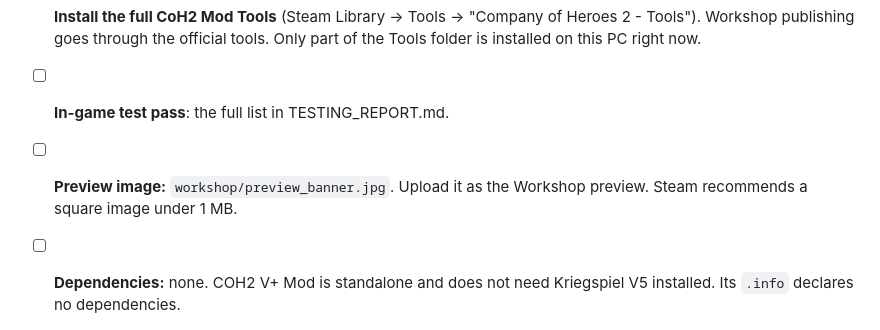
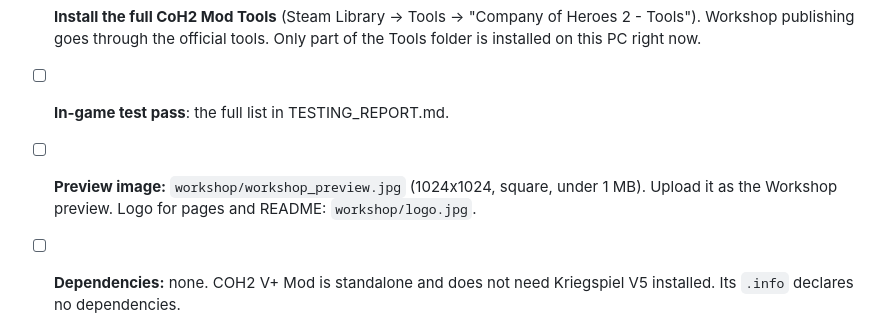
Before and after one commit to og-cz/coh2.vplus-mod, a Markdown page: workshop/RELEASE_CHECKLIST.md, the part around the change. GitHub-like rendering.

```diff
--- a/workshop/RELEASE_CHECKLIST.md
+++ b/workshop/RELEASE_CHECKLIST.md
@@ -8,7 +8,7 @@ Status: **NOT ready for public release yet.**
 - [ ] **Install the full CoH2 Mod Tools** (Steam Library → Tools → "Company of Heroes 2 - Tools"). Workshop publishing
       goes through the official tools. Only part of the Tools folder is installed on this PC right now.
 - [ ] **In-game test pass**: the full list in TESTING_REPORT.md.
-- [ ] **Preview image:** `workshop/preview_banner.jpg`. Upload it as the Workshop preview. Steam recommends a square image under 1 MB.
+- [ ] **Preview image:** `workshop/workshop_preview.jpg` (1024x1024, square, under 1 MB). Upload it as the Workshop preview. Logo for pages and README: `workshop/logo.jpg`.
 - [ ] **Dependencies:** none. COH2 V+ Mod is standalone and does not need Kriegspiel V5 installed. Its `.info` declares no dependencies.
 - [ ] **Third-party content:** Kriegspiel V5 by RebelSoldier, which needs permission. Company of Heroes 2 assets are referenced, not redistributed.
       The RGD key dictionary is only used by the build tools and is not shipped in the `.sga`.
```
Also changed, not shown: README.md (+1 -1 lines), workshop/logo.jpg (added), workshop/workshop_preview.jpg (added).
